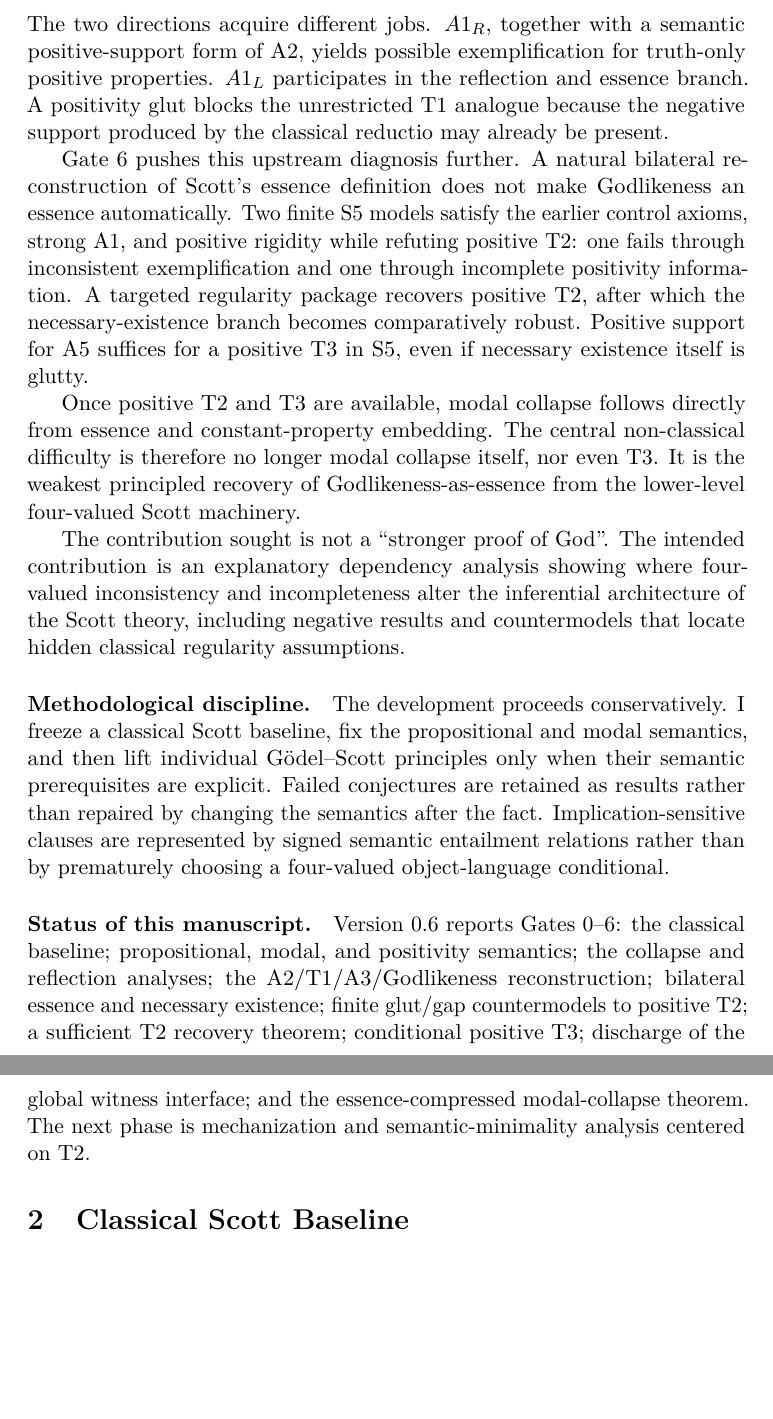
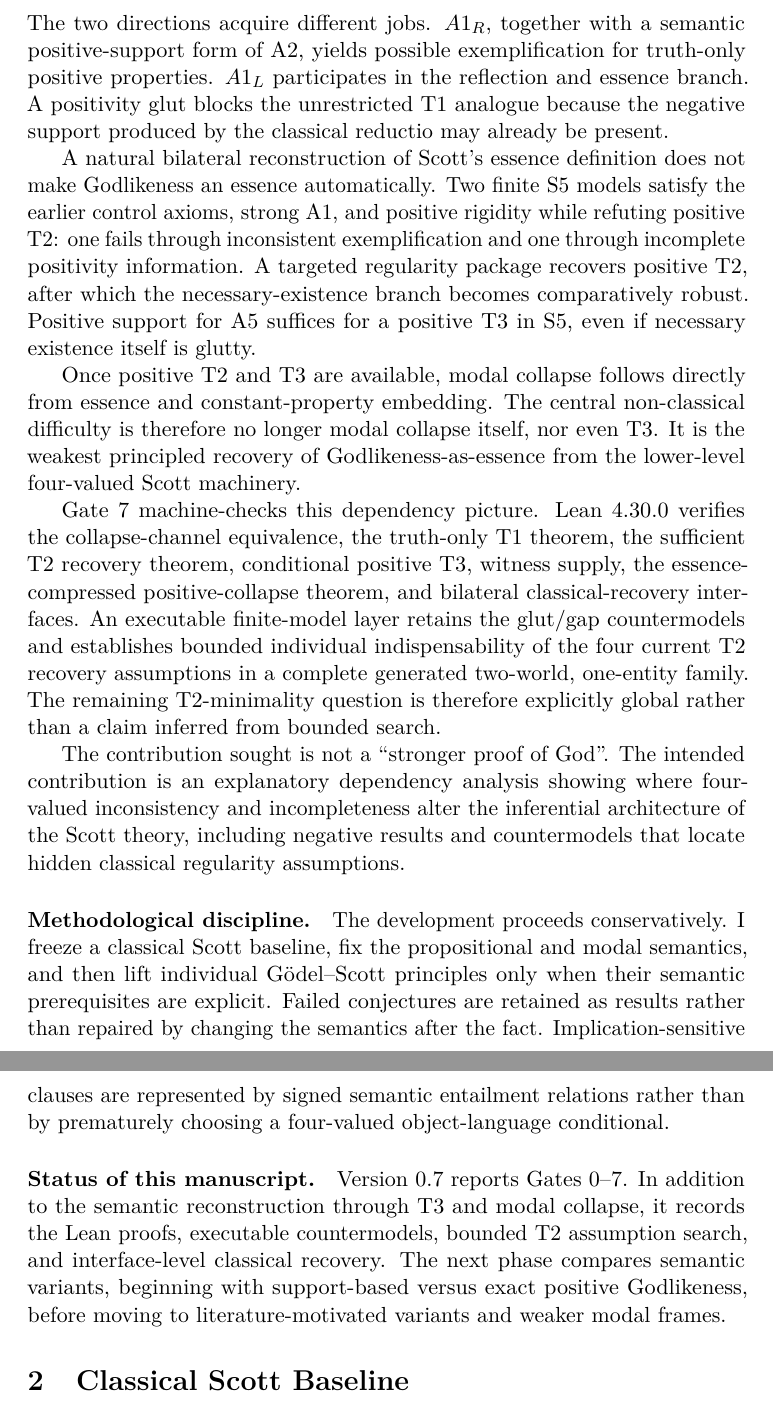
Before and after one commit to cr4bbz/goedel-4pel, a LaTeX paper (paper/main.tex, which reads paper/sections/01_introduction.tex): two parts of pages 3 and 4 of 24, joined at a grey line, cut so that both start at the same text, the shorter picture padded with empty space. Compiled offline with pdfLaTeX.

Commit message:
paper: update introduction for Gate 7

```diff
--- a/paper/sections/01_introduction.tex
+++ b/paper/sections/01_introduction.tex
@@ -41,9 +41,11 @@ The decomposition instead occurs upstream. Scott's A1 splits into two independen
 \]
 The two directions acquire different jobs. \(A1_R\), together with a semantic positive-support form of A2, yields possible exemplification for truth-only positive properties. \(A1_L\) participates in the reflection and essence branch. A positivity glut blocks the unrestricted T1 analogue because the negative support produced by the classical reductio may already be present.
 
-Gate 6 pushes this upstream diagnosis further. A natural bilateral reconstruction of Scott's essence definition does not make Godlikeness an essence automatically. Two finite S5 models satisfy the earlier control axioms, strong A1, and positive rigidity while refuting positive T2: one fails through inconsistent exemplification and one through incomplete positivity information. A targeted regularity package recovers positive T2, after which the necessary-existence branch becomes comparatively robust. Positive support for A5 suffices for a positive T3 in S5, even if necessary existence itself is glutty.
+A natural bilateral reconstruction of Scott's essence definition does not make Godlikeness an essence automatically. Two finite S5 models satisfy the earlier control axioms, strong A1, and positive rigidity while refuting positive T2: one fails through inconsistent exemplification and one through incomplete positivity information. A targeted regularity package recovers positive T2, after which the necessary-existence branch becomes comparatively robust. Positive support for A5 suffices for a positive T3 in S5, even if necessary existence itself is glutty.
 
 Once positive T2 and T3 are available, modal collapse follows directly from essence and constant-property embedding. The central non-classical difficulty is therefore no longer modal collapse itself, nor even T3. It is the weakest principled recovery of Godlikeness-as-essence from the lower-level four-valued Scott machinery.
+
+Gate 7 machine-checks this dependency picture. Lean 4.30.0 verifies the collapse-channel equivalence, the truth-only T1 theorem, the sufficient T2 recovery theorem, conditional positive T3, witness supply, the essence-compressed positive-collapse theorem, and bilateral classical-recovery interfaces. An executable finite-model layer retains the glut/gap countermodels and establishes bounded individual indispensability of the four current T2 recovery assumptions in a complete generated two-world, one-entity family. The remaining T2-minimality question is therefore explicitly global rather than a claim inferred from bounded search.
 
 The contribution sought is not a ``stronger proof of God''. The intended contribution is an explanatory dependency analysis showing where four-valued inconsistency and incompleteness alter the inferential architecture of the Scott theory, including negative results and countermodels that locate hidden classical regularity assumptions.
 
@@ -51,4 +53,4 @@ The contribution sought is not a ``stronger proof of God''. The intended contrib
 The development proceeds conservatively. I freeze a classical Scott baseline, fix the propositional and modal semantics, and then lift individual G\"odel--Scott principles only when their semantic prerequisites are explicit. Failed conjectures are retained as results rather than repaired by changing the semantics after the fact. Implication-sensitive clauses are represented by signed semantic entailment relations rather than by prematurely choosing a four-valued object-language conditional.
 
 \paragraph{Status of this manuscript.}
-Version 0.6 reports Gates 0--6: the classical baseline; propositional, modal, and positivity semantics; the collapse and reflection analyses; the A2/T1/A3/Godlikeness reconstruction; bilateral essence and necessary existence; finite glut/gap countermodels to positive T2; a sufficient T2 recovery theorem; conditional positive T3; discharge of the global witness interface; and the essence-compressed modal-collapse theorem. The next phase is mechanization and semantic-minimality analysis centered on T2.
+Version 0.7 reports Gates 0--7. In addition to the semantic reconstruction through T3 and modal collapse, it records the Lean proofs, executable countermodels, bounded T2 assumption search, and interface-level classical recovery. The next phase compares semantic variants, beginning with support-based versus exact positive Godlikeness, before moving to literature-motivated variants and weaker modal frames.
```
